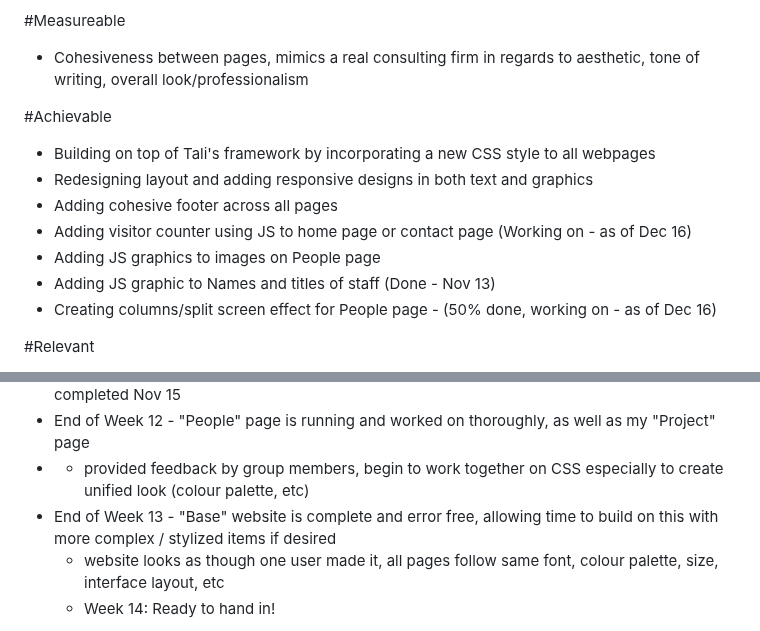
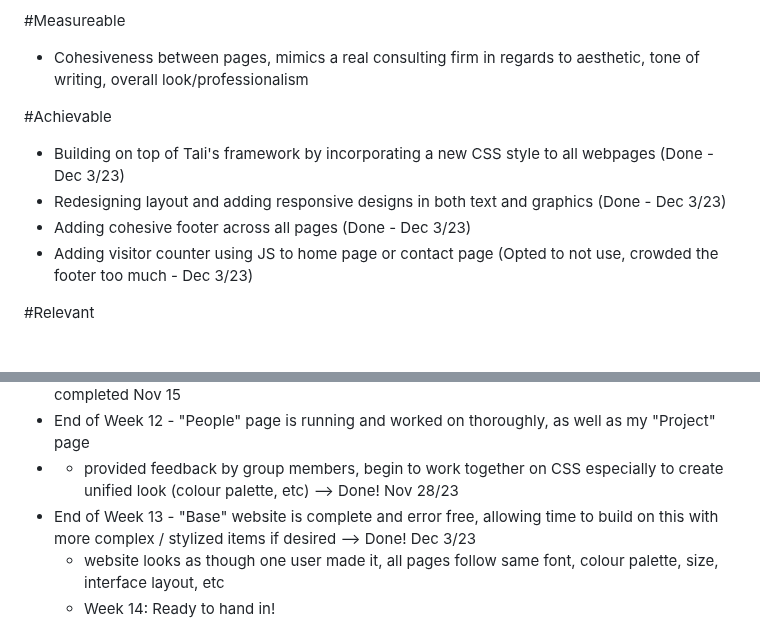
Before and after one commit to aherstek/a3web, a Markdown page: group.md, 2 parts joined by grey strips. GitHub-like rendering.

Commit message:
updating group md

```diff
--- a/group.md
+++ b/group.md
@@ -139,13 +139,10 @@ Time-bound
 - Cohesiveness between pages, mimics a real consulting firm in regards to aesthetic, tone of writing, overall look/professionalism
 
 #Achievable
-- Building on top of Tali's framework by incorporating a new CSS style to all webpages
-- Redesigning layout and adding responsive designs in both text and graphics
-- Adding cohesive footer across all pages
-- Adding visitor counter using JS to home page or contact page (Working on - as of Dec 16)
-- Adding JS graphics to images on People page
-- Adding JS graphic to Names and titles of staff (Done - Nov 13)
-- Creating columns/split screen effect for People page - (50% done, working on - as of Dec 16)
+- Building on top of Tali's framework by incorporating a new CSS style to all webpages (Done - Dec 3/23)
+- Redesigning layout and adding responsive designs in both text and graphics (Done - Dec 3/23)
+- Adding cohesive footer across all pages (Done - Dec 3/23)
+- Adding visitor counter using JS to home page or contact page (Opted to not use, crowded the footer too much - Dec 3/23)
 
 #Relevant
 - Using HTML/CSS skills appropriately to easily guide user (or mock 'client') through our website with ease
@@ -155,7 +152,9 @@ Time-bound
 - End of Week 11 - CSS ideas have been thoroughly discussed and worked on, start implementing small JS sections, write text section for my Project page, source images for Project page (personal images), gather educational info from other group members for People page -->  completed Nov 15
 - End of Week 12 - "People" page is running and worked on thoroughly, as well as my "Project" page
 -   - provided feedback by group members, begin to work together on CSS especially to create unified look (colour palette, etc)
+--> Done! Nov 28/23
 - End of Week 13 - "Base" website is complete and error free, allowing time to build on this with more complex / stylized items if desired
+--> Done! Dec 3/23
   - website looks as though one user made it, all pages follow same font, colour palette, size, interface layout, etc
   - Week 14: Ready to hand in!
 
```
